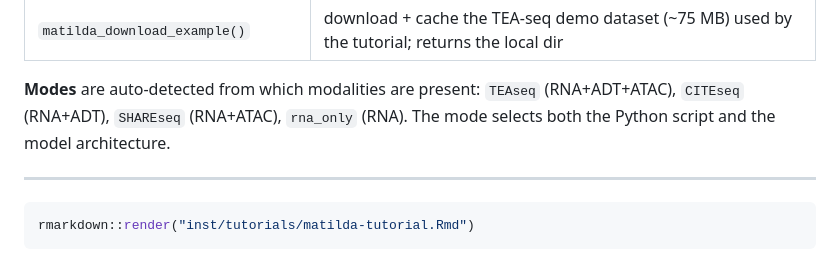
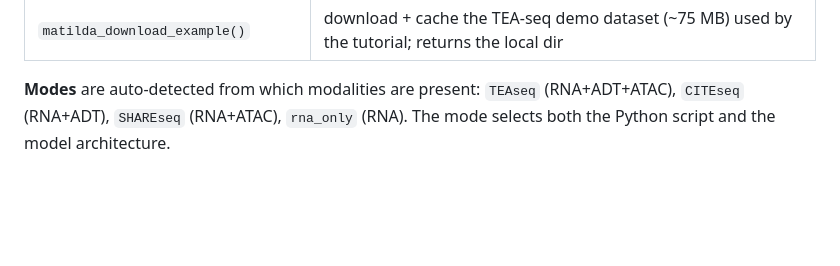
Before and after one commit to DSichang/matilda-r, a Markdown page: README.md, the part around the change. Drawn GitHub-style; blank space fills up the shorter version.

````diff
--- a/README.md
+++ b/README.md
@@ -119,9 +119,3 @@ Each R verb has a one-to-one counterpart in the Python `matilda-sc` package
 **Modes** are auto-detected from which modalities are present: `TEAseq` (RNA+ADT+ATAC),
 `CITEseq` (RNA+ADT), `SHAREseq` (RNA+ATAC), `rna_only` (RNA). The mode selects both the Python
 script and the model architecture.
-
----
-
-```r
-rmarkdown::render("inst/tutorials/matilda-tutorial.Rmd")
-```
````
